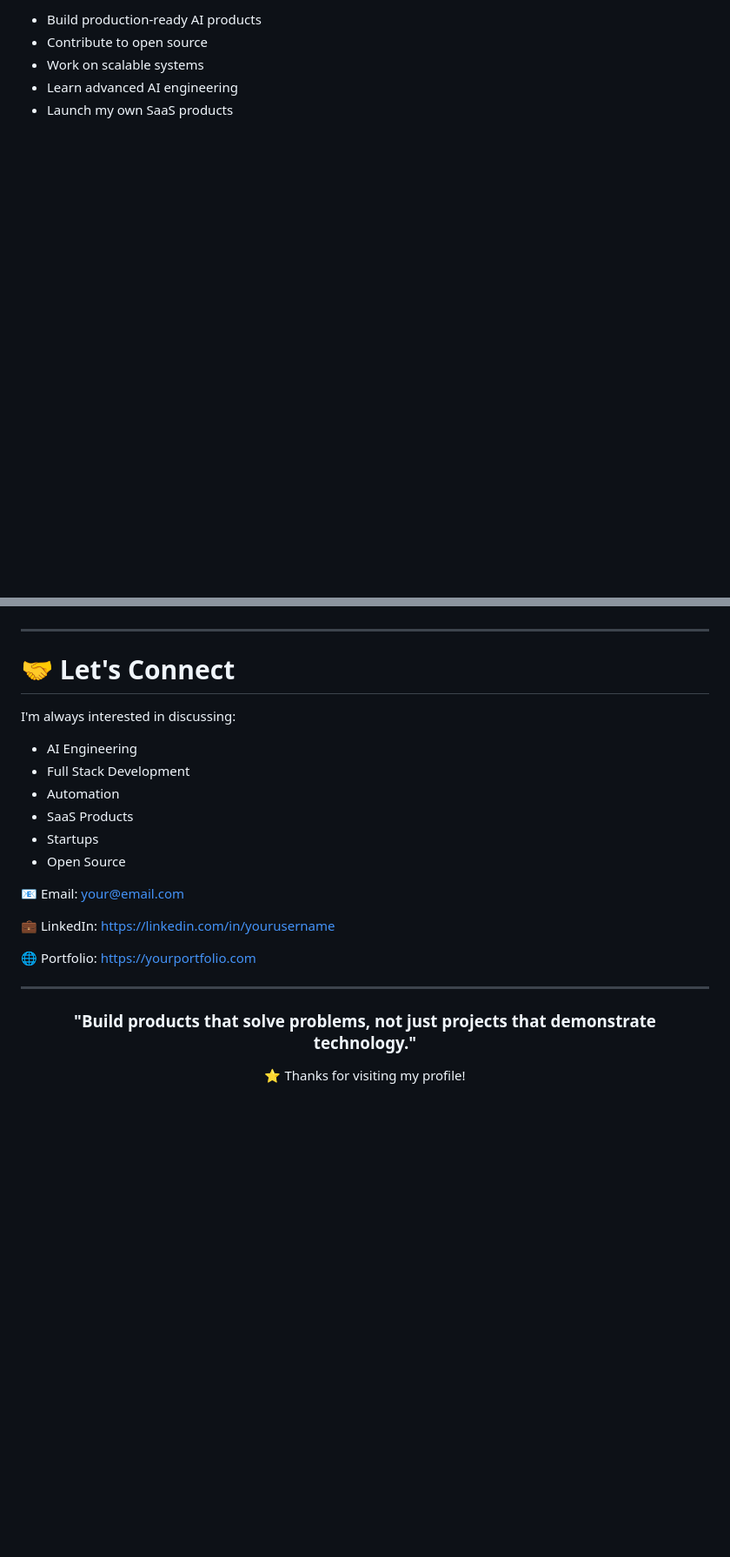
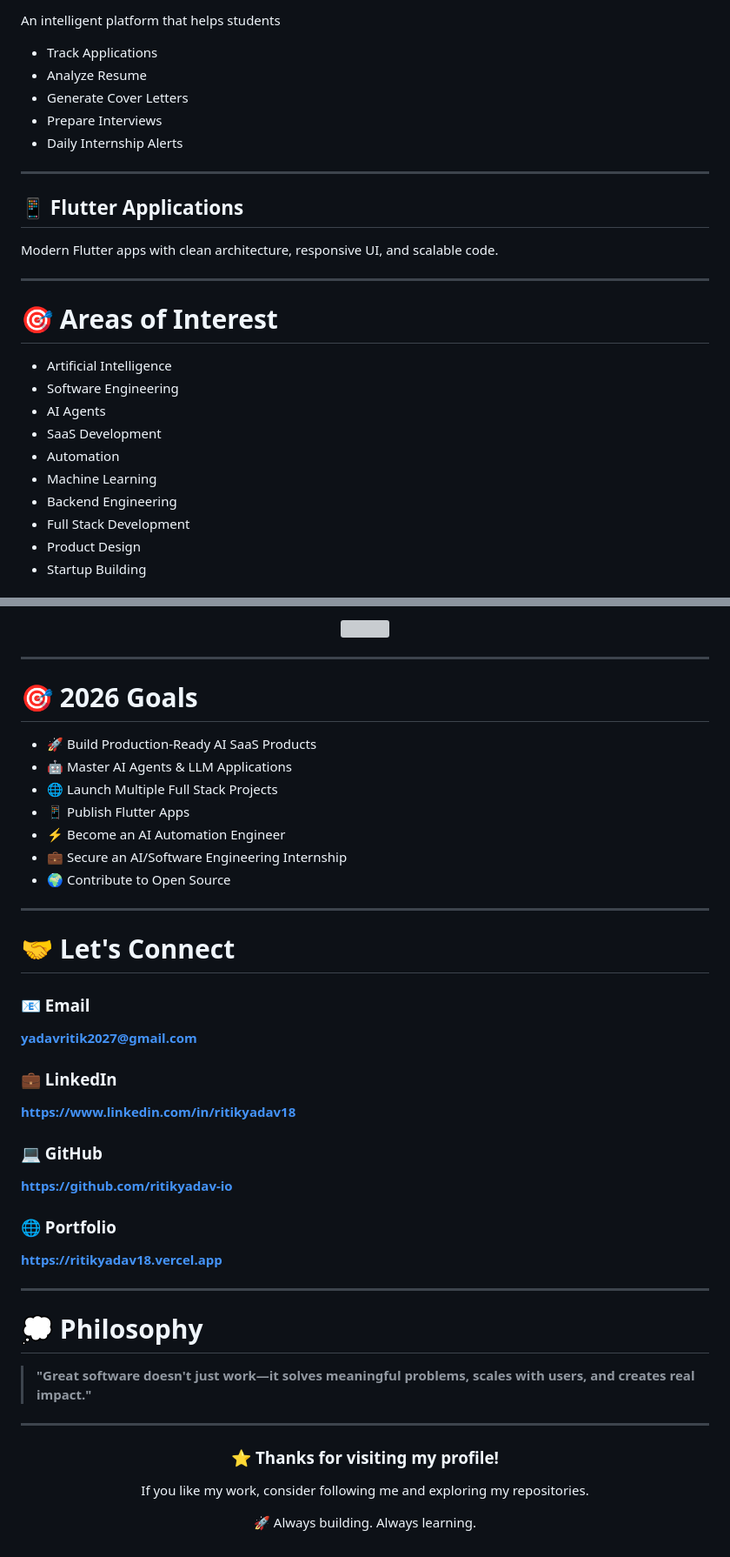
Before and after one commit to ritikyadav-io/Personal-Portfolio, a Markdown page: README.md, 2 parts joined by grey strips. Shown at 87% size. GitHub-like rendering; blank space fills up the shorter version; grey boxes are pictures that could not be loaded.

Commit message:
Revise README content and formatting
Updated README to enhance personal branding and clarify focus areas.

```diff
--- a/README.md
+++ b/README.md
@@ -180,6 +151,30 @@ Production-ready web application with authentication, dashboard, APIs, and datab
 
-- Build production-ready AI products
-- Contribute to open source
-- Work on scalable systems
-- Learn advanced AI engineering
-- Launch my own SaaS products
+An intelligent platform that helps students
+
+- Track Applications
+- Analyze Resume
+- Generate Cover Letters
+- Prepare Interviews
+- Daily Internship Alerts
+
+---
+
+## 📱 Flutter Applications
+
+Modern Flutter apps with clean architecture, responsive UI, and scalable code.
+
+---
+
+# 🎯 Areas of Interest
+
+- Artificial Intelligence
+- Software Engineering
+- AI Agents
+- SaaS Development
+- Automation
+- Machine Learning
+- Backend Engineering
+- Full Stack Development
+- Product Design
+- Startup Building
+
@@ -186,29 +209,53 @@ Production-ready web application with authentication, dashboard, APIs, and datab
+<img src="https://github-readme-activity-graph.vercel.app/graph?username=ritikyadav-io&theme=tokyo-night"/>
+
+</p>
+
+---
+
+# 🎯 2026 Goals
+
+- 🚀 Build Production-Ready AI SaaS Products
+- 🤖 Master AI Agents & LLM Applications
+- 🌐 Launch Multiple Full Stack Projects
+- 📱 Publish Flutter Apps
+- ⚡ Become an AI Automation Engineer
+- 💼 Secure an AI/Software Engineering Internship
+- 🌍 Contribute to Open Source
 
 ---
 
 # 🤝 Let's Connect
 
-I'm always interested in discussing:
+### 📧 Email
 
-- AI Engineering
-- Full Stack Development
-- Automation
-- SaaS Products
-- Startups
-- Open Source
+**yadavritik2027@gmail.com**
 
-📧 Email: your@email.com
+### 💼 LinkedIn
 
-💼 LinkedIn: https://linkedin.com/in/yourusername
+**https://www.linkedin.com/in/ritikyadav18**
 
-🌐 Portfolio: https://yourportfolio.com
+### 💻 GitHub
+
+**https://github.com/ritikyadav-io**
+
+### 🌐 Portfolio
+
+**https://ritikyadav18.vercel.app**
+
+---
+
+# 💭 Philosophy
+
+> **"Great software doesn't just work—it solves meaningful problems, scales with users, and creates real impact."**
 
 ---
 
 <div align="center">
 
-### "Build products that solve problems, not just projects that demonstrate technology."
+### ⭐ Thanks for visiting my profile!
 
-⭐ Thanks for visiting my profile!
+If you like my work, consider following me and exploring my repositories.
+
+🚀 Always building. Always learning.
 
 </div>
```
Also changed, not shown: other parts of README.md (+126 -127 lines).
